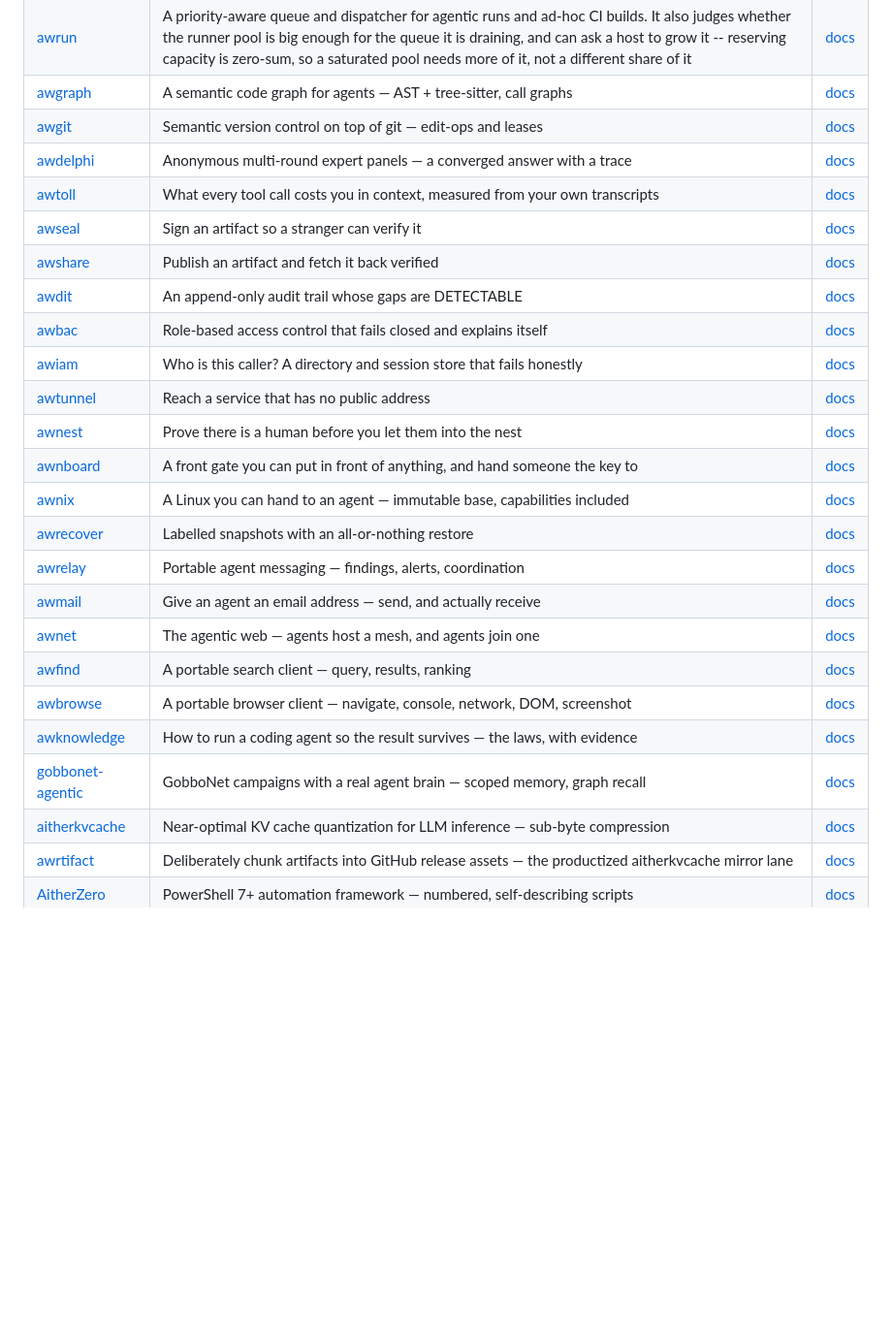
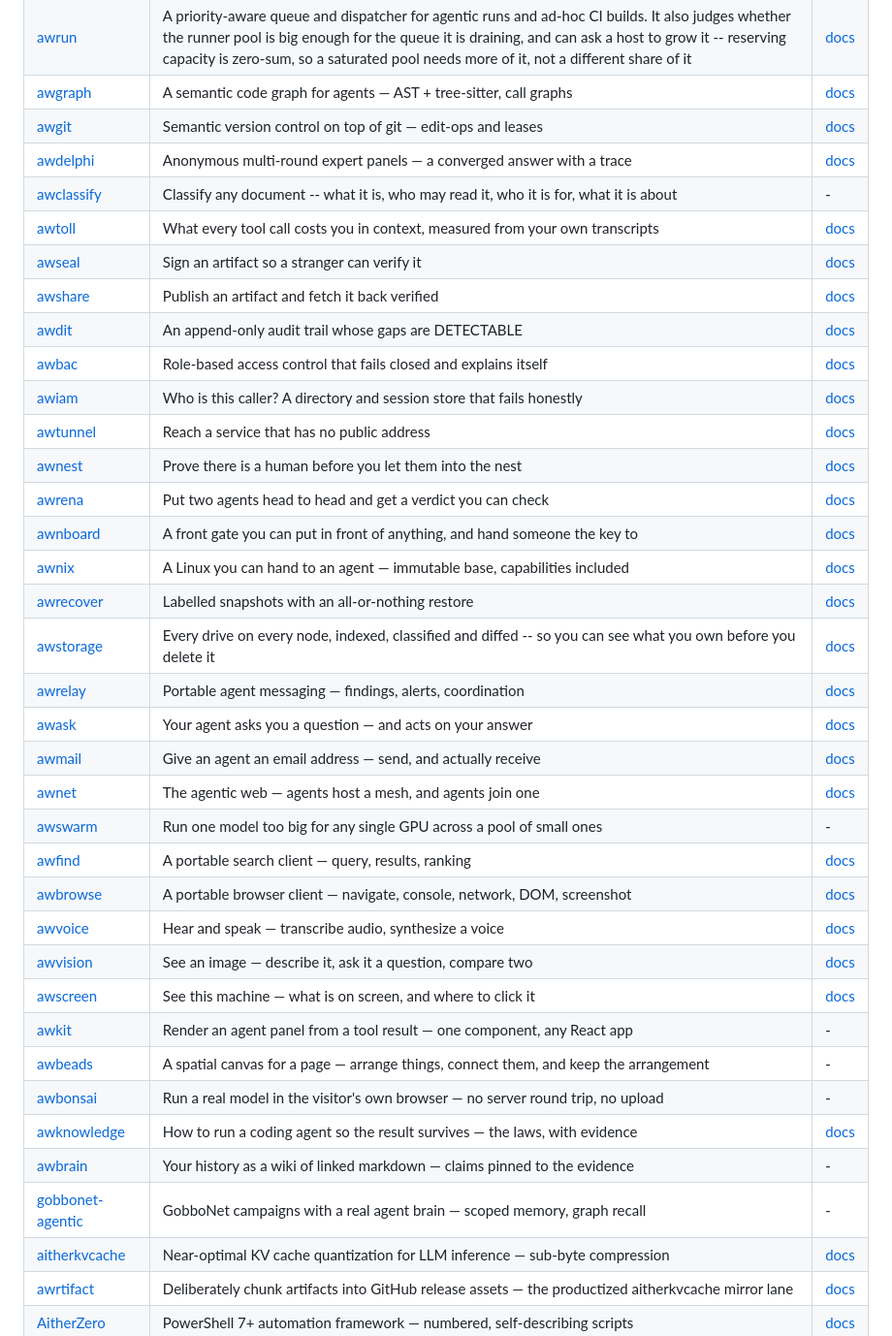
Before and after one commit to Aitherium/Aitherium.github.io, a Markdown page: README.md, the part around one of its changes. Shown at 97% size. GitHub-like rendering; blank space fills up the shorter version.

Commit message:
chore(ecosystem): regenerate the hub from the registry

```diff
--- a/README.md
+++ b/README.md
@@ -22,6 +22,7 @@ Each installs on its own, runs offline, and needs no account.
 | [awgraph](https://github.com/Aitherium/awgraph) | A semantic code graph for agents — AST + tree-sitter, call graphs | [docs](https://aitherium.github.io/awgraph/) |
 | [awgit](https://github.com/Aitherium/awgit) | Semantic version control on top of git — edit-ops and leases | [docs](https://aitherium.github.io/awgit/) |
 | [awdelphi](https://github.com/Aitherium/awdelphi) | Anonymous multi-round expert panels — a converged answer with a trace | [docs](https://aitherium.github.io/awdelphi/) |
+| [awclassify](https://github.com/Aitherium/awclassify) | Classify any document -- what it is, who may read it, who it is for, what it is about | - |
 | [awtoll](https://github.com/Aitherium/awtoll) | What every tool call costs you in context, measured from your own transcripts | [docs](https://aitherium.github.io/awtoll/) |
 | [awseal](https://github.com/Aitherium/awseal) | Sign an artifact so a stranger can verify it | [docs](https://aitherium.github.io/awseal/) |
 | [awshare](https://github.com/Aitherium/awshare) | Publish an artifact and fetch it back verified | [docs](https://aitherium.github.io/awshare/) |
@@ -30,16 +31,27 @@ Each installs on its own, runs offline, and needs no account.
 | [awiam](https://github.com/Aitherium/awiam) | Who is this caller? A directory and session store that fails honestly | [docs](https://aitherium.github.io/awiam/) |
 | [awtunnel](https://github.com/Aitherium/awtunnel) | Reach a service that has no public address | [docs](https://aitherium.github.io/awtunnel/) |
 | [awnest](https://github.com/Aitherium/awnest) | Prove there is a human before you let them into the nest | [docs](https://aitherium.github.io/awnest/) |
+| [awrena](https://github.com/Aitherium/awrena) | Put two agents head to head and get a verdict you can check | [docs](https://aitherium.github.io/awrena/) |
 | [awnboard](https://github.com/Aitherium/awnboard) | A front gate you can put in front of anything, and hand someone the key to | [docs](https://aitherium.github.io/awnboard/) |
 | [awnix](https://github.com/Aitherium/awnix) | A Linux you can hand to an agent — immutable base, capabilities included | [docs](https://aitherium.github.io/awnix/) |
 | [awrecover](https://github.com/Aitherium/awrecover) | Labelled snapshots with an all-or-nothing restore | [docs](https://aitherium.github.io/awrecover/) |
+| [awstorage](https://github.com/Aitherium/awstorage) | Every drive on every node, indexed, classified and diffed -- so you can see what you own before you delete it | [docs](https://aitherium.github.io/awstorage/) |
 | [awrelay](https://github.com/Aitherium/awrelay) | Portable agent messaging — findings, alerts, coordination | [docs](https://aitherium.github.io/awrelay/) |
+| [awask](https://github.com/Aitherium/awask) | Your agent asks you a question — and acts on your answer | [docs](https://aitherium.github.io/awask/) |
 | [awmail](https://github.com/Aitherium/awmail) | Give an agent an email address — send, and actually receive | [docs](https://aitherium.github.io/awmail/) |
 | [awnet](https://github.com/Aitherium/awnet) | The agentic web — agents host a mesh, and agents join one | [docs](https://aitherium.github.io/awnet/) |
+| [awswarm](https://github.com/Aitherium/awswarm) | Run one model too big for any single GPU across a pool of small ones | - |
 | [awfind](https://github.com/Aitherium/awfind) | A portable search client — query, results, ranking | [docs](https://aitherium.github.io/awfind/) |
 | [awbrowse](https://github.com/Aitherium/awbrowse) | A portable browser client — navigate, console, network, DOM, screenshot | [docs](https://aitherium.github.io/awbrowse/) |
+| [awvoice](https://github.com/Aitherium/awvoice) | Hear and speak — transcribe audio, synthesize a voice | [docs](https://aitherium.github.io/awvoice/) |
+| [awvision](https://github.com/Aitherium/awvision) | See an image — describe it, ask it a question, compare two | [docs](https://aitherium.github.io/awvision/) |
+| [awscreen](https://github.com/Aitherium/awscreen) | See this machine — what is on screen, and where to click it | [docs](https://aitherium.github.io/awscreen/) |
+| [awkit](https://github.com/Aitherium/awkit) | Render an agent panel from a tool result — one component, any React app | - |
+| [awbeads](https://github.com/Aitherium/awbeads) | A spatial canvas for a page — arrange things, connect them, and keep the arrangement | - |
+| [awbonsai](https://github.com/Aitherium/awbonsai) | Run a real model in the visitor's own browser — no server round trip, no upload | - |
 | [awknowledge](https://github.com/Aitherium/awknowledge) | How to run a coding agent so the result survives — the laws, with evidence | [docs](https://aitherium.github.io/awknowledge/) |
-| [gobbonet-agentic](https://github.com/Aitherium/gobbonet-agentic) | GobboNet campaigns with a real agent brain — scoped memory, graph recall | [docs](https://aitherium.github.io/gobbonet-agentic/) |
+| [awbrain](https://github.com/Aitherium/awbrain) | Your history as a wiki of linked markdown — claims pinned to the evidence | - |
+| [gobbonet-agentic](https://github.com/Aitherium/gobbonet-agentic) | GobboNet campaigns with a real agent brain — scoped memory, graph recall | - |
 | [aitherkvcache](https://github.com/Aitherium/aitherkvcache) | Near-optimal KV cache quantization for LLM inference — sub-byte compression | [docs](https://aitherium.github.io/aitherkvcache/) |
 | [awrtifact](https://github.com/Aitherium/awrtifact) | Deliberately chunk artifacts into GitHub release assets — the productized aitherkvcache mirror lane | [docs](https://aitherium.github.io/awrtifact/) |
 | [AitherZero](https://github.com/Aitherium/AitherZero) | PowerShell 7+ automation framework — numbered, self-describing scripts | [docs](https://aitherium.github.io/AitherZero/) |
```
Also changed, not shown: other parts of README.md (+8 -0 lines).
